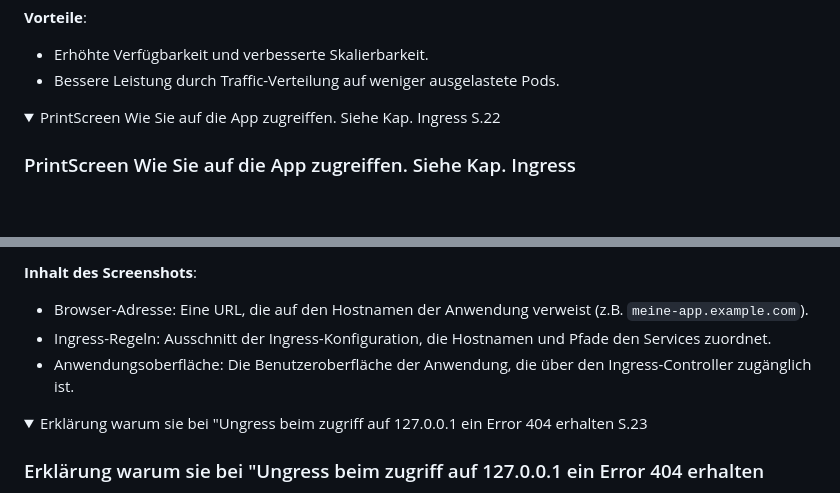
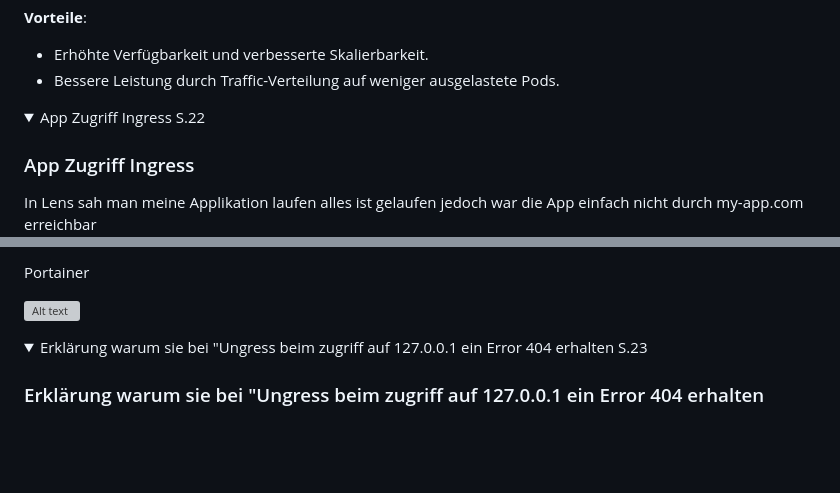
Before and after one commit to Tambinos/M347, a Markdown page: README.md, 2 parts joined by grey strips. Drawn GitHub-style; folded sections open; blank space fills up the shorter version; grey boxes are pictures that could not be loaded.

```diff
--- a/README.md
+++ b/README.md
@@ -374,6 +374,8 @@ Blue-Green Deployment reduziert das Risiko von Ausfallzeiten und Störungen für
 </details>
 
 <details>
-<summary>PrintScreen Wie Sie auf die App zugreiffen. Siehe Kap. Ingress S.22</summary>
-<h3>PrintScreen Wie Sie auf die App zugreiffen. Siehe Kap. Ingress</h3>
+<summary>App Zugriff Ingress S.22</summary>
+<h3>App Zugriff Ingress</h3>
+In Lens sah man meine Applikation laufen alles ist gelaufen jedoch war die App
+einfach nicht durch my-app.com erreichbar
 
@@ -381,8 +383,8 @@ Blue-Green Deployment reduziert das Risiko von Ausfallzeiten und Störungen für
 
-**Inhalt des Screenshots**:
-- Browser-Adresse: Eine URL, die auf den Hostnamen der Anwendung verweist (z.B. `meine-app.example.com`).
-- Ingress-Regeln: Ausschnitt der Ingress-Konfiguration, die Hostnamen und Pfade den Services zuordnet.
-- Anwendungsoberfläche: Die Benutzeroberfläche der Anwendung, die über den Ingress-Controller zugänglich ist.
+Portainer
+
+![Alt text](portainer-running.png "portainer running")
+
 
 </details>
 
```
Also changed, not shown: other parts of README.md (+1 -1 lines).
